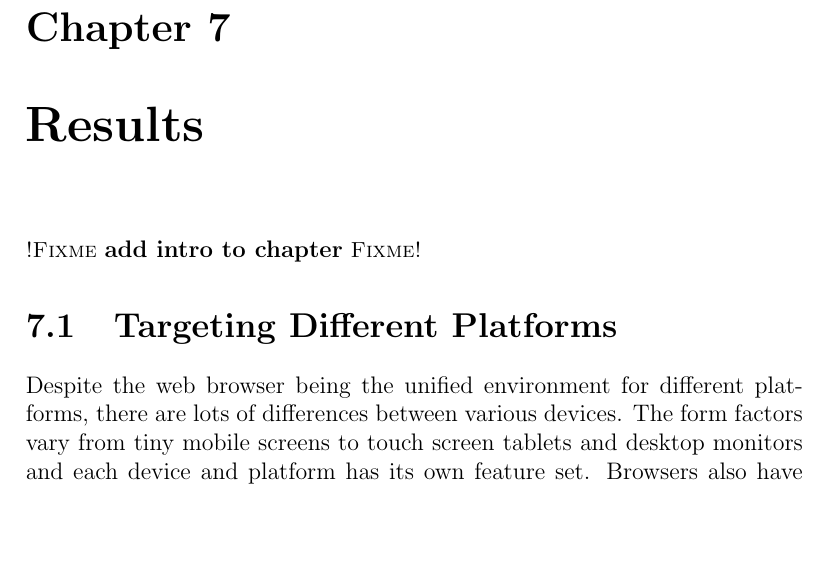
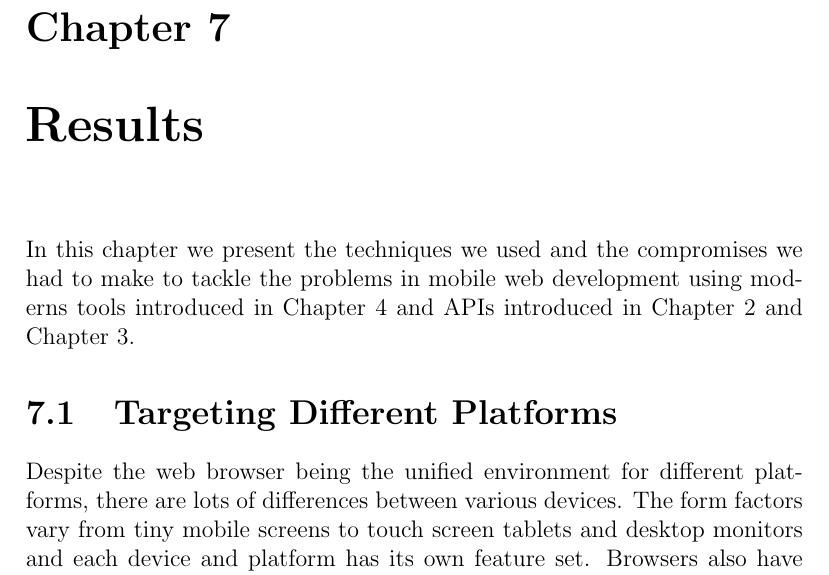
Before and after one commit to kpuputti/thesis, a LaTeX thesis (thesis/thesis.tex, which reads thesis/results.tex): part of page 50 of 75, cut so that both start at the same text, the shorter picture padded with empty space. Compiled offline with pdfLaTeX.

Commit message:
Add intro to results.

```diff
--- a/thesis/results.tex
+++ b/thesis/results.tex
@@ -1,7 +1,11 @@
 \chapter{Results}
 \label{chapter:results}
 
-\fixme{add intro to chapter}
+In this chapter we present the techniques we used and the compromises
+we had to make to tackle the problems in mobile web development using
+moderns tools introduced in Chapter~\ref{chapter:tools-and-techniques}
+and APIs introduced in Chapter~\ref{chapter:html5} and
+Chapter~\ref{chapter:other-related-specifications}.
 
 \section{Targeting Different Platforms}
 \label{section:targeting-platforms}
```
